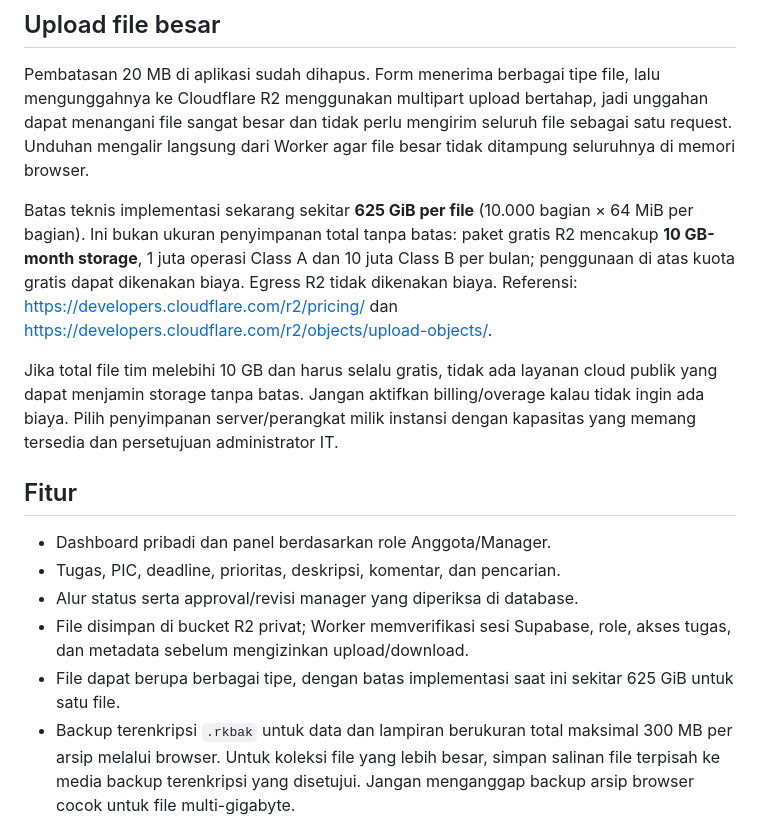
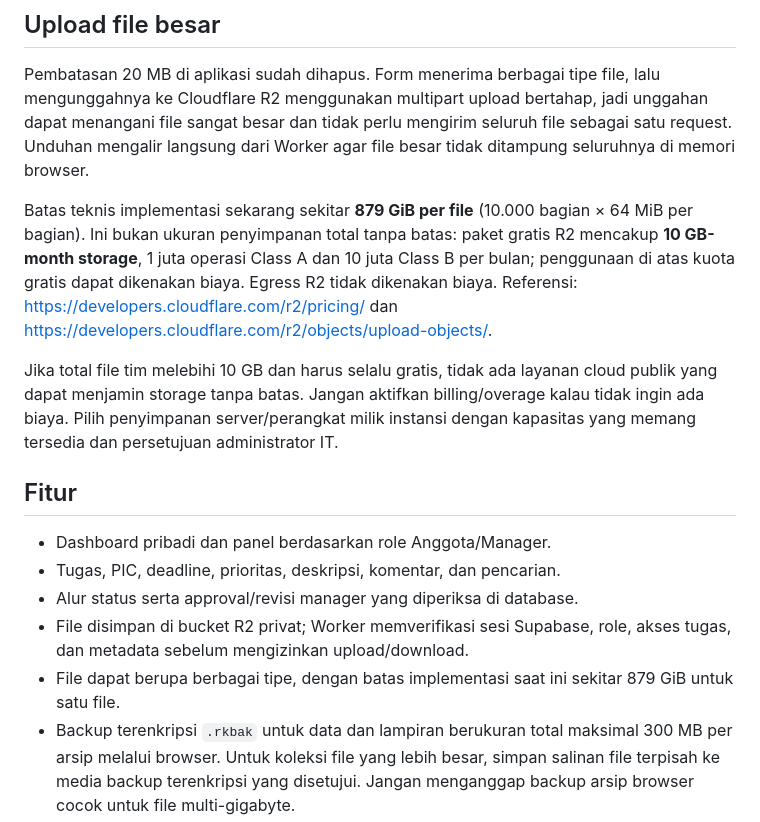
Before and after one commit to reybyoo-maker/WEBSITE-PERSONAL, a Markdown page: README.md, the part around the change. GitHub-like rendering.

Commit message:
docs: update large-file transfer ceiling

```diff
--- a/README.md
+++ b/README.md
@@ -12,7 +12,7 @@ Repository saat ini bersifat **PUBLIC**. Source code boleh berada di sini, tetap
 
 Pembatasan 20 MB di aplikasi sudah dihapus. Form menerima berbagai tipe file, lalu mengunggahnya ke Cloudflare R2 menggunakan multipart upload bertahap, jadi unggahan dapat menangani file sangat besar dan tidak perlu mengirim seluruh file sebagai satu request. Unduhan mengalir langsung dari Worker agar file besar tidak ditampung seluruhnya di memori browser.
 
-Batas teknis implementasi sekarang sekitar **625 GiB per file** (10.000 bagian × 64 MiB per bagian). Ini bukan ukuran penyimpanan total tanpa batas: paket gratis R2 mencakup **10 GB-month storage**, 1 juta operasi Class A dan 10 juta Class B per bulan; penggunaan di atas kuota gratis dapat dikenakan biaya. Egress R2 tidak dikenakan biaya. Referensi: https://developers.cloudflare.com/r2/pricing/ dan https://developers.cloudflare.com/r2/objects/upload-objects/.
+Batas teknis implementasi sekarang sekitar **879 GiB per file** (10.000 bagian × 64 MiB per bagian). Ini bukan ukuran penyimpanan total tanpa batas: paket gratis R2 mencakup **10 GB-month storage**, 1 juta operasi Class A dan 10 juta Class B per bulan; penggunaan di atas kuota gratis dapat dikenakan biaya. Egress R2 tidak dikenakan biaya. Referensi: https://developers.cloudflare.com/r2/pricing/ dan https://developers.cloudflare.com/r2/objects/upload-objects/.
 
 Jika total file tim melebihi 10 GB dan harus selalu gratis, tidak ada layanan cloud publik yang dapat menjamin storage tanpa batas. Jangan aktifkan billing/overage kalau tidak ingin ada biaya. Pilih penyimpanan server/perangkat milik instansi dengan kapasitas yang memang tersedia dan persetujuan administrator IT.
 
@@ -22,7 +22,7 @@ Jika total file tim melebihi 10 GB dan harus selalu gratis, tidak ada layanan cl
 - Tugas, PIC, deadline, prioritas, deskripsi, komentar, dan pencarian.
 - Alur status serta approval/revisi manager yang diperiksa di database.
 - File disimpan di bucket R2 privat; Worker memverifikasi sesi Supabase, role, akses tugas, dan metadata sebelum mengizinkan upload/download.
-- File dapat berupa berbagai tipe, dengan batas implementasi saat ini sekitar 625 GiB untuk satu file.
+- File dapat berupa berbagai tipe, dengan batas implementasi saat ini sekitar 879 GiB untuk satu file.
 - Backup terenkripsi `.rkbak` untuk data dan lampiran berukuran total maksimal 300 MB per arsip melalui browser. Untuk koleksi file yang lebih besar, simpan salinan file terpisah ke media backup terenkripsi yang disetujui. Jangan menganggap backup arsip browser cocok untuk file multi-gigabyte.
 
 ## Setup gratis
```
